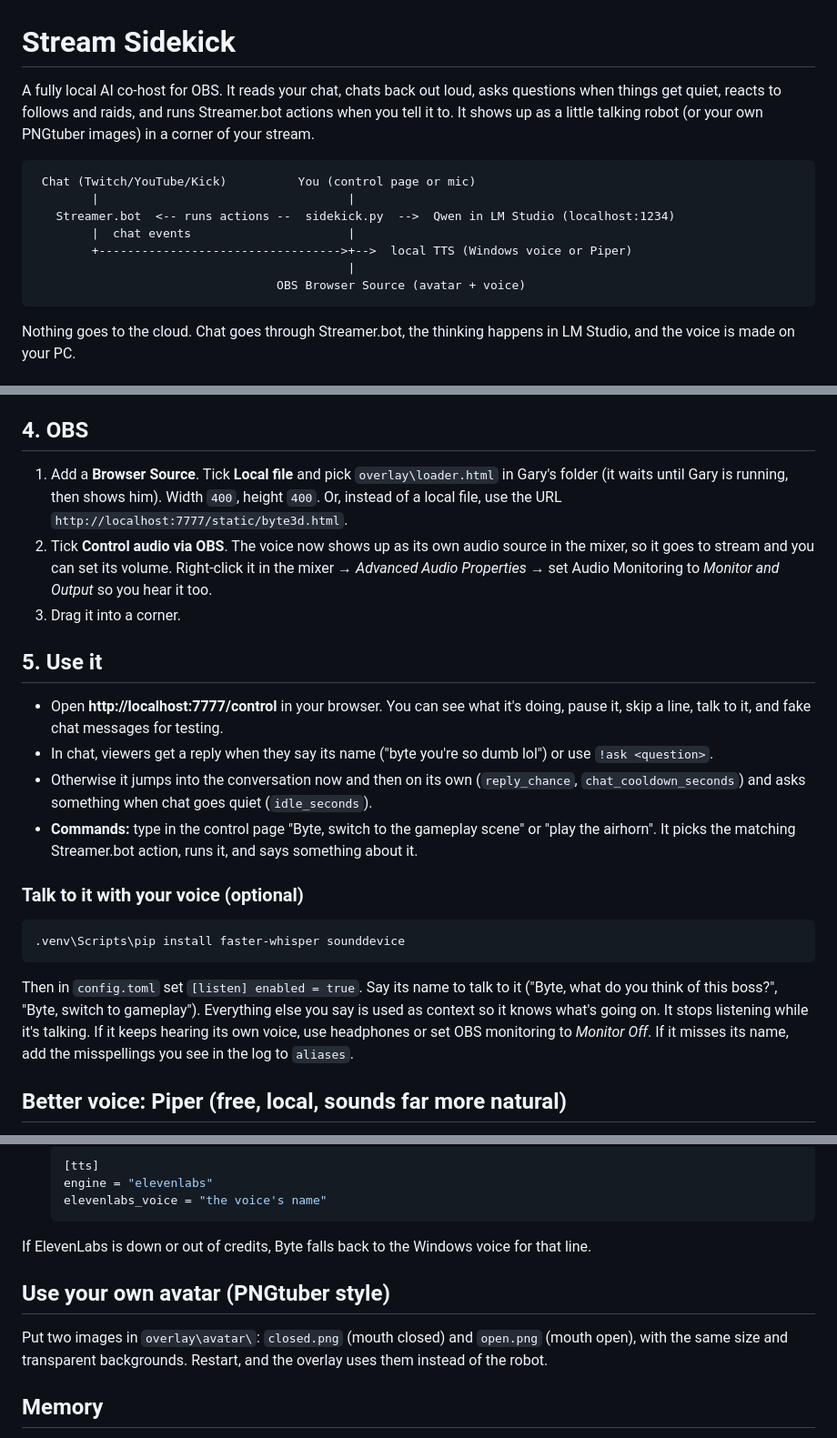
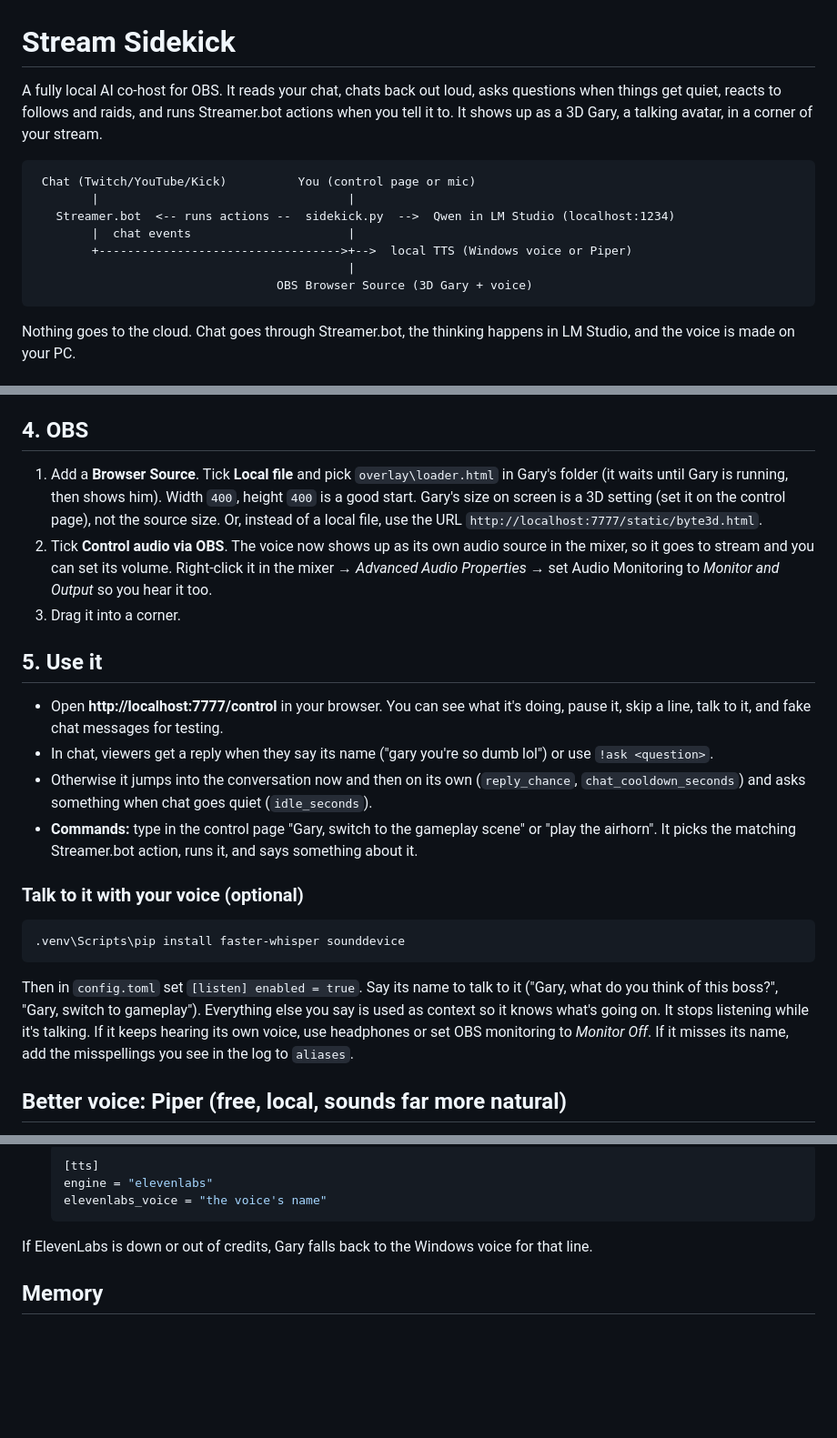
Before and after one commit to 4gary/SSIDEKICK, a Markdown page: README.md, 3 parts joined by grey strips. Shown at 91% size. Rendered like a GitHub page; blank space fills up the shorter version.

Commit message:
Update README for the 3D Gary overlay and remove the PNGtuber section
The overview and diagram describe the 3D avatar, the OBS source size is
explained as a 3D setting, the PNGtuber section is removed (PNG avatars
are no longer supported), and the stale 'Byte' examples now say Gary.

Co-Authored-By: Claude Haiku 5.5 <noreply@anthropic.com>
Claude-Session: https://claude.ai/code/session_012hM44womEMeYTQrCBydjxW

````diff
--- a/README.md
+++ b/README.md
@@ -1,6 +1,6 @@
 # Stream Sidekick
 
-A fully local AI co-host for OBS. It reads your chat, chats back out loud, asks questions when things get quiet, reacts to follows and raids, and runs Streamer.bot actions when you tell it to. It shows up as a little talking robot (or your own PNGtuber images) in a corner of your stream.
+A fully local AI co-host for OBS. It reads your chat, chats back out loud, asks questions when things get quiet, reacts to follows and raids, and runs Streamer.bot actions when you tell it to. It shows up as a 3D Gary, a talking avatar, in a corner of your stream.
 
 ```
  Chat (Twitch/YouTube/Kick)          You (control page or mic)
@@ -9,7 +9,7 @@ A fully local AI co-host for OBS. It reads your chat, chats back out loud, asks
         |  chat events                      |
         +---------------------------------->+-->  local TTS (Windows voice or Piper)
                                             |
-                                  OBS Browser Source (avatar + voice)
+                                  OBS Browser Source (3D Gary + voice)
 ```
 
 Nothing goes to the cloud. Chat goes through Streamer.bot, the thinking happens in LM Studio, and the voice is made on your PC.
@@ -48,8 +48,8 @@ Nothing goes to the cloud. Chat goes through Streamer.bot, the thinking happens
 
 ## 4. OBS
 
-1. Add a **Browser Source**. Tick **Local file** and pick `overlay\loader.html` in Gary's folder (it waits until Gary is running, then shows him). Width `400`, height `400`.
-   Or, instead of a local file, use the URL `http://localhost:7777/static/byte3d.html`.
+1. Add a **Browser Source**. Tick **Local file** and pick `overlay\loader.html` in Gary's folder (it waits until Gary is running, then shows him). Width `400`, height `400` is a good start.
+   Gary's size on screen is a 3D setting (set it on the control page), not the source size. Or, instead of a local file, use the URL `http://localhost:7777/static/byte3d.html`.
 2. Tick **Control audio via OBS**. The voice now shows up as its own audio source in the mixer, so it goes to stream and you can set its volume.
    Right-click it in the mixer → *Advanced Audio Properties* → set Audio Monitoring to *Monitor and Output* so you hear it too.
 3. Drag it into a corner.
@@ -57,16 +57,16 @@ Nothing goes to the cloud. Chat goes through Streamer.bot, the thinking happens
 ## 5. Use it
 
 - Open **http://localhost:7777/control** in your browser. You can see what it's doing, pause it, skip a line, talk to it, and fake chat messages for testing.
-- In chat, viewers get a reply when they say its name ("byte you're so dumb lol") or use `!ask <question>`.
+- In chat, viewers get a reply when they say its name ("gary you're so dumb lol") or use `!ask <question>`.
 - Otherwise it jumps into the conversation now and then on its own (`reply_chance`, `chat_cooldown_seconds`) and asks something when chat goes quiet (`idle_seconds`).
-- **Commands:** type in the control page "Byte, switch to the gameplay scene" or "play the airhorn". It picks the matching Streamer.bot action, runs it, and says something about it.
+- **Commands:** type in the control page "Gary, switch to the gameplay scene" or "play the airhorn". It picks the matching Streamer.bot action, runs it, and says something about it.
 
 ### Talk to it with your voice (optional)
 
 ```
 .venv\Scripts\pip install faster-whisper sounddevice
 ```
-Then in `config.toml` set `[listen] enabled = true`. Say its name to talk to it ("Byte, what do you think of this boss?", "Byte, switch to gameplay"). Everything else you say is used as context so it knows what's going on. It stops listening while it's talking.
+Then in `config.toml` set `[listen] enabled = true`. Say its name to talk to it ("Gary, what do you think of this boss?", "Gary, switch to gameplay"). Everything else you say is used as context so it knows what's going on. It stops listening while it's talking.
 If it keeps hearing its own voice, use headphones or set OBS monitoring to *Monitor Off*. If it misses its name, add the misspellings you see in the log to `aliases`.
 
 ## Better voice: Piper (free, local, sounds far more natural)
@@ -91,11 +91,7 @@ If it keeps hearing its own voice, use headphones or set OBS monitoring to *Moni
    engine = "elevenlabs"
    elevenlabs_voice = "the voice's name"
    ```
-If ElevenLabs is down or out of credits, Byte falls back to the Windows voice for that line.
-
-## Use your own avatar (PNGtuber style)
-
-Put two images in `overlay\avatar\`: `closed.png` (mouth closed) and `open.png` (mouth open), with the same size and transparent backgrounds. Restart, and the overlay uses them instead of the robot.
+If ElevenLabs is down or out of credits, Gary falls back to the Windows voice for that line.
 
 ## Memory
 
````
